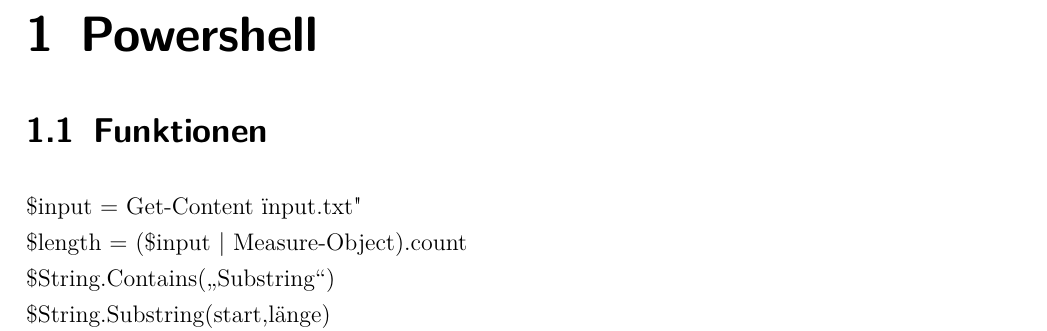
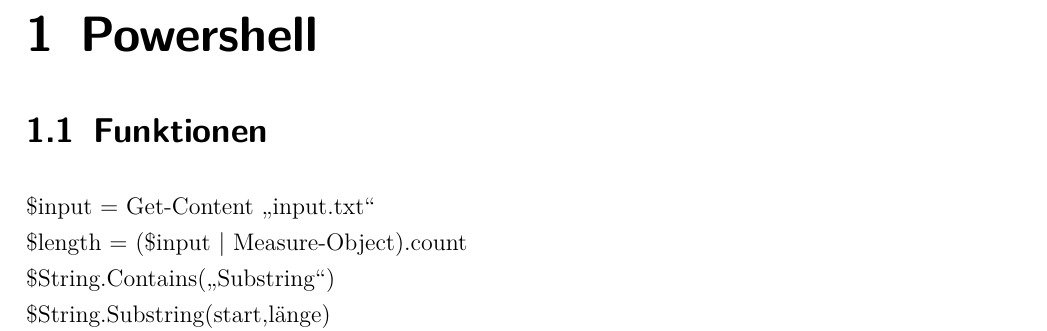
Before and after one commit to mgoetze06/engineering-index, a LaTeX document (latex-code/main.tex, which reads latex-code/powershell.tex): part of page 3 of 6, cut so that both start at the same text. Compiled offline with pdfLaTeX.

Commit message:
Update powershell.tex

```diff
--- a/latex-code/powershell.tex
+++ b/latex-code/powershell.tex
@@ -1,6 +1,6 @@
 \chapter{Powershell}\label{chap:Powershell}
 \section{Funktionen}
-\$input = Get-Content "input.txt"\\
+\$input = Get-Content \enquote{input.txt}\\
 \$length = (\$input | Measure-Object).count\\
 \$String.Contains(\enquote{Substring})\\
 \$String.Substring(start,länge)\\
```
